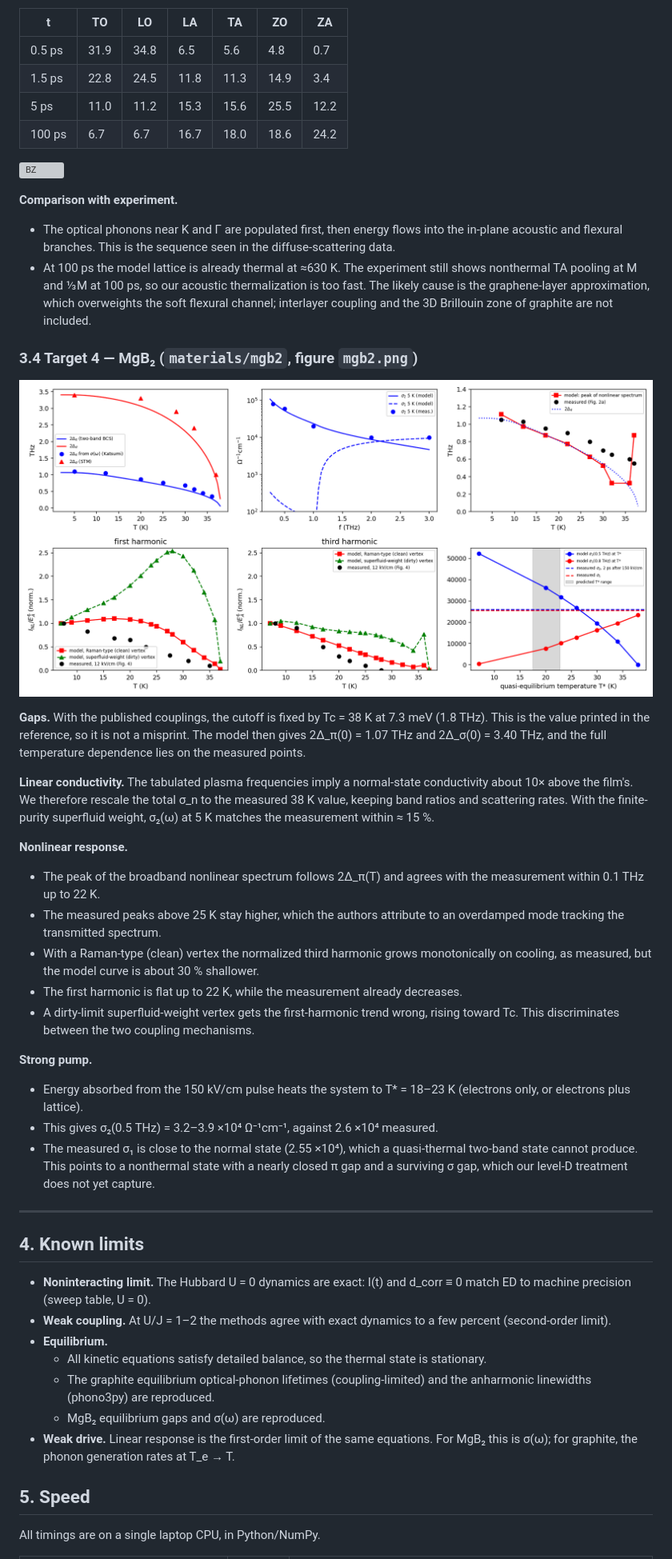
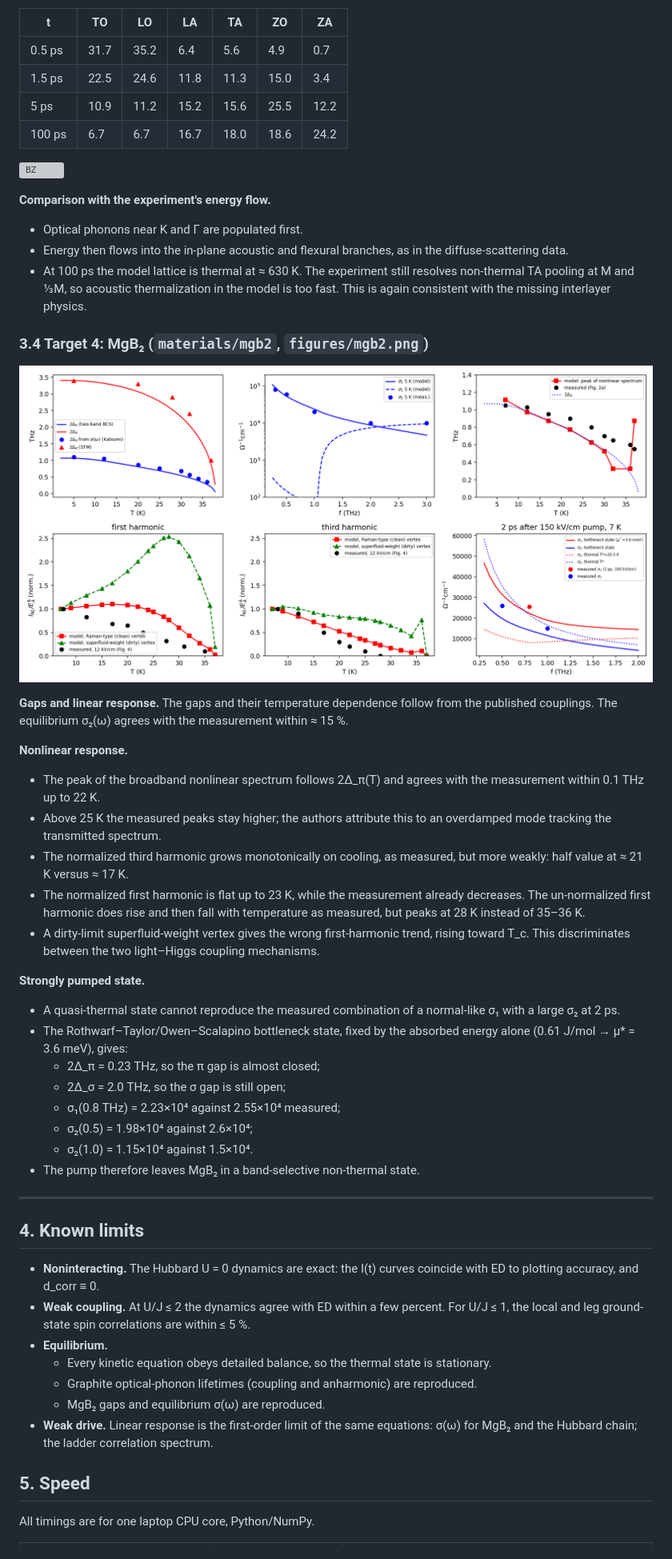
Before and after one commit to anshM123/Problem-4-tuning-with-light, a Markdown page: REPORT.md, the part around one of its changes. Shown at 80% size. GitHub-like rendering; pictures changed too: figures/mgb2.png; grey boxes are pictures that could not be loaded.

Commit message:
Final report: all four targets with scorecard; MgB2 quasiparticle-bottleneck pumped state; updated figures

```diff
--- a/REPORT.md
+++ b/REPORT.md
@@ -239,71 +322,69 @@ at 6700 K.
 
 | t | TO | LO | LA | TA | ZO | ZA |
 |---|---|---|---|---|---|---|
-| 0.5 ps | 31.9 | 34.8 | 6.5 | 5.6 | 4.8 | 0.7 |
-| 1.5 ps | 22.8 | 24.5 | 11.8 | 11.3 | 14.9 | 3.4 |
-| 5 ps | 11.0 | 11.2 | 15.3 | 15.6 | 25.5 | 12.2 |
+| 0.5 ps | 31.7 | 35.2 | 6.4 | 5.6 | 4.9 | 0.7 |
+| 1.5 ps | 22.5 | 24.6 | 11.8 | 11.3 | 15.0 | 3.4 |
+| 5 ps | 10.9 | 11.2 | 15.2 | 15.6 | 25.5 | 12.2 |
 | 100 ps | 6.7 | 6.7 | 16.7 | 18.0 | 18.6 | 24.2 |
 
 ![BZ](figures/graphite_bz_maps.png)
 
-**Comparison with experiment.**
-- The optical phonons near K and Γ are populated first, then energy flows into the in-plane
-  acoustic and flexural branches. This is the sequence seen in the diffuse-scattering data.
-- At 100 ps the model lattice is already thermal at ≈630 K. The experiment still shows
-  nonthermal TA pooling at M and ⅓M at 100 ps, so our acoustic thermalization is too fast.
-  The likely cause is the graphene-layer approximation, which overweights the soft flexural
-  channel; interlayer coupling and the 3D Brillouin zone of graphite are not included.
+**Comparison with the experiment's energy flow.**
+- Optical phonons near K and Γ are populated first.
+- Energy then flows into the in-plane acoustic and flexural branches, as in the
+  diffuse-scattering data.
+- At 100 ps the model lattice is thermal at ≈ 630 K. The experiment still resolves
+  non-thermal TA pooling at M and ⅓M, so acoustic thermalization in the model is too fast.
+  This is again consistent with the missing interlayer physics.
 
-### 3.4 Target 4 — MgB₂ (`materials/mgb2`, figure `mgb2.png`)
+### 3.4 Target 4: MgB₂ (`materials/mgb2`, `figures/mgb2.png`)
 
 ![MgB2](figures/mgb2.png)
 
-**Gaps.** With the published couplings, the cutoff is fixed by Tc = 38 K at 7.3 meV
-(1.8 THz). This is the value printed in the reference, so it is not a misprint. The model
-then gives 2Δ_π(0) = 1.07 THz and 2Δ_σ(0) = 3.40 THz, and the full temperature dependence
-lies on the measured points.
-
-**Linear conductivity.** The tabulated plasma frequencies imply a normal-state conductivity
-about 10× above the film's. We therefore rescale the total σ_n to the measured 38 K value,
-keeping band ratios and scattering rates. With the finite-purity superfluid weight, σ₂(ω)
-at 5 K matches the measurement within ≈ 15 %.
+**Gaps and linear response.** The gaps and their temperature dependence follow from the
+published couplings. The equilibrium σ₂(ω) agrees with the measurement within ≈ 15 %.
 
 **Nonlinear response.**
 - The peak of the broadband nonlinear spectrum follows 2Δ_π(T) and agrees with the
   measurement within 0.1 THz up to 22 K.
-- The measured peaks above 25 K stay higher, which the authors attribute to an overdamped
-  mode tracking the transmitted spectrum.
-- With a Raman-type (clean) vertex the normalized third harmonic grows monotonically on
-  cooling, as measured, but the model curve is about 30 % shallower.
-- The first harmonic is flat up to 22 K, while the measurement already decreases.
-- A dirty-limit superfluid-weight vertex gets the first-harmonic trend wrong, rising toward
-  Tc. This discriminates between the two coupling mechanisms.
+- Above 25 K the measured peaks stay higher; the authors attribute this to an overdamped mode
+  tracking the transmitted spectrum.
+- The normalized third harmonic grows monotonically on cooling, as measured, but more weakly:
+  half value at ≈ 21 K versus ≈ 17 K.
+- The normalized first harmonic is flat up to 23 K, while the measurement already decreases.
+  The un-normalized first harmonic does rise and then fall with temperature as measured, but
+  peaks at 28 K instead of 35–36 K.
+- A dirty-limit superfluid-weight vertex gives the wrong first-harmonic trend, rising toward
+  T_c. This discriminates between the two light–Higgs coupling mechanisms.
 
-**Strong pump.**
-- Energy absorbed from the 150 kV/cm pulse heats the system to T* = 18–23 K
-  (electrons only, or electrons plus lattice).
-- This gives σ₂(0.5 THz) = 3.2–3.9 ×10⁴ Ω⁻¹cm⁻¹, against 2.6 ×10⁴ measured.
-- The measured σ₁ is close to the normal state (2.55 ×10⁴), which a quasi-thermal
-  two-band state cannot produce. This points to a nonthermal state with a nearly closed
-  π gap and a surviving σ gap, which our level-D treatment does not yet capture.
+**Strongly pumped state.**
+- A quasi-thermal state cannot reproduce the measured combination of a normal-like σ₁ with a
+  large σ₂ at 2 ps.
+- The Rothwarf–Taylor/Owen–Scalapino bottleneck state, fixed by the absorbed energy alone
+  (0.61 J/mol → μ* = 3.6 meV), gives:
+  - 2Δ_π = 0.23 THz, so the π gap is almost closed;
+  - 2Δ_σ = 2.0 THz, so the σ gap is still open;
+  - σ₁(0.8 THz) = 2.23×10⁴ against 2.55×10⁴ measured;
+  - σ₂(0.5) = 1.98×10⁴ against 2.6×10⁴;
+  - σ₂(1.0) = 1.15×10⁴ against 1.5×10⁴.
+- The pump therefore leaves MgB₂ in a band-selective non-thermal state.
 
 ---
 
 ## 4. Known limits
 
-- **Noninteracting limit.** The Hubbard U = 0 dynamics are exact: I(t) and d_corr ≡ 0
-  match ED to machine precision (sweep table, U = 0).
-- **Weak coupling.** At U/J = 1–2 the methods agree with exact dynamics to a few percent
-  (second-order limit).
+- **Noninteracting.** The Hubbard U = 0 dynamics are exact: the I(t) curves coincide with ED
+  to plotting accuracy, and d_corr ≡ 0.
+- **Weak coupling.** At U/J ≤ 2 the dynamics agree with ED within a few percent. For U/J ≤ 1,
+  the local and leg ground-state spin correlations are within ≤ 5 %.
 - **Equilibrium.**
-  - All kinetic equations satisfy detailed balance, so the thermal state is stationary.
-  - The graphite equilibrium optical-phonon lifetimes (coupling-limited) and the anharmonic
-    linewidths (phono3py) are reproduced.
-  - MgB₂ equilibrium gaps and σ(ω) are reproduced.
-- **Weak drive.** Linear response is the first-order limit of the same equations. For
-  MgB₂ this is σ(ω); for graphite, the phonon generation rates at T_e → T.
+  - Every kinetic equation obeys detailed balance, so the thermal state is stationary.
+  - Graphite optical-phonon lifetimes (coupling and anharmonic) are reproduced.
+  - MgB₂ gaps and equilibrium σ(ω) are reproduced.
+- **Weak drive.** Linear response is the first-order limit of the same equations: σ(ω) for
+  MgB₂ and the Hubbard chain; the ladder correlation spectrum.
 
 ## 5. Speed
 
-All timings are on a single laptop CPU, in Python/NumPy.
+All timings are for one laptop CPU core, Python/NumPy.
 
```
Also changed, not shown: other parts of REPORT.md (+269 -188 lines), 2 other files.
